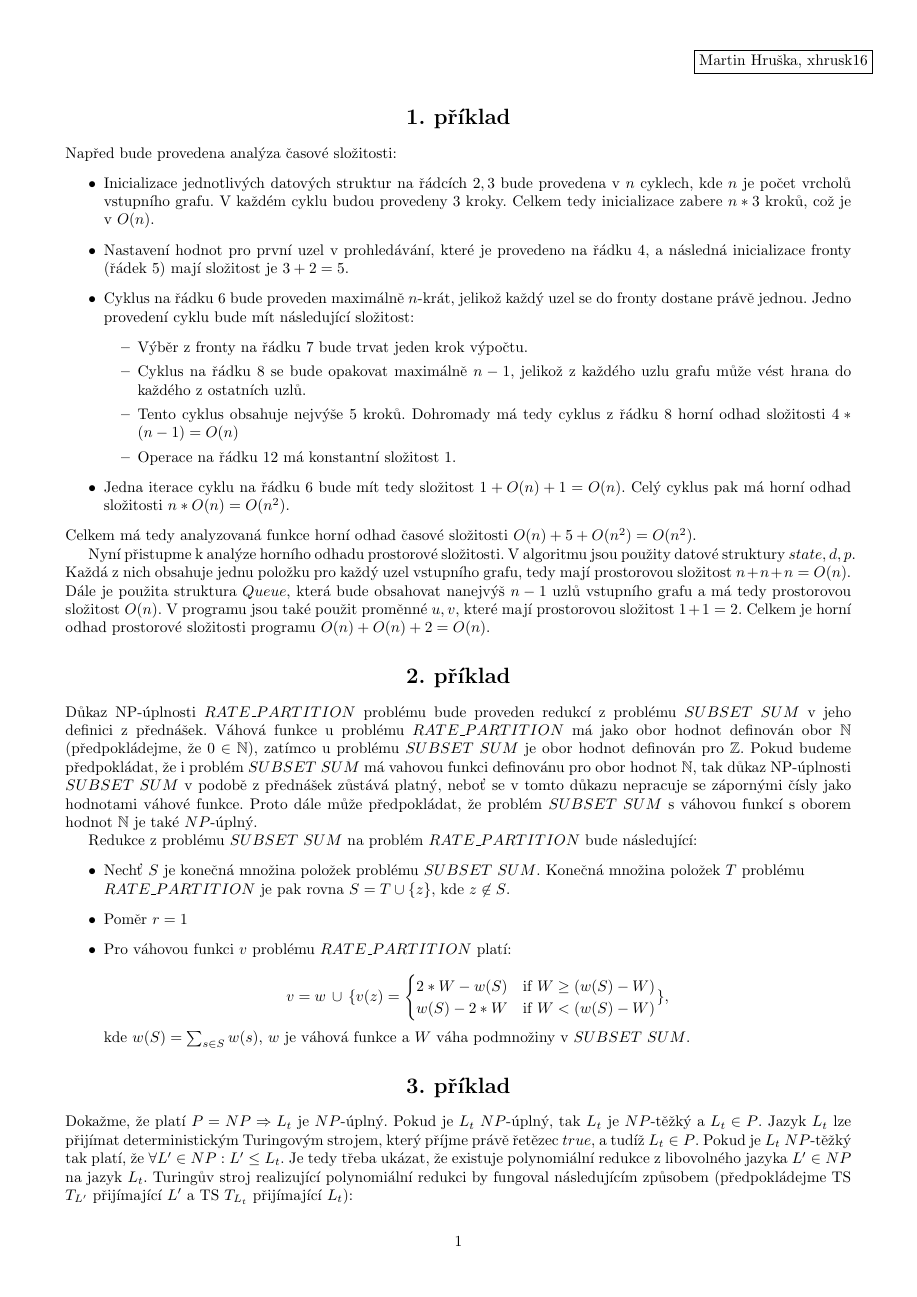
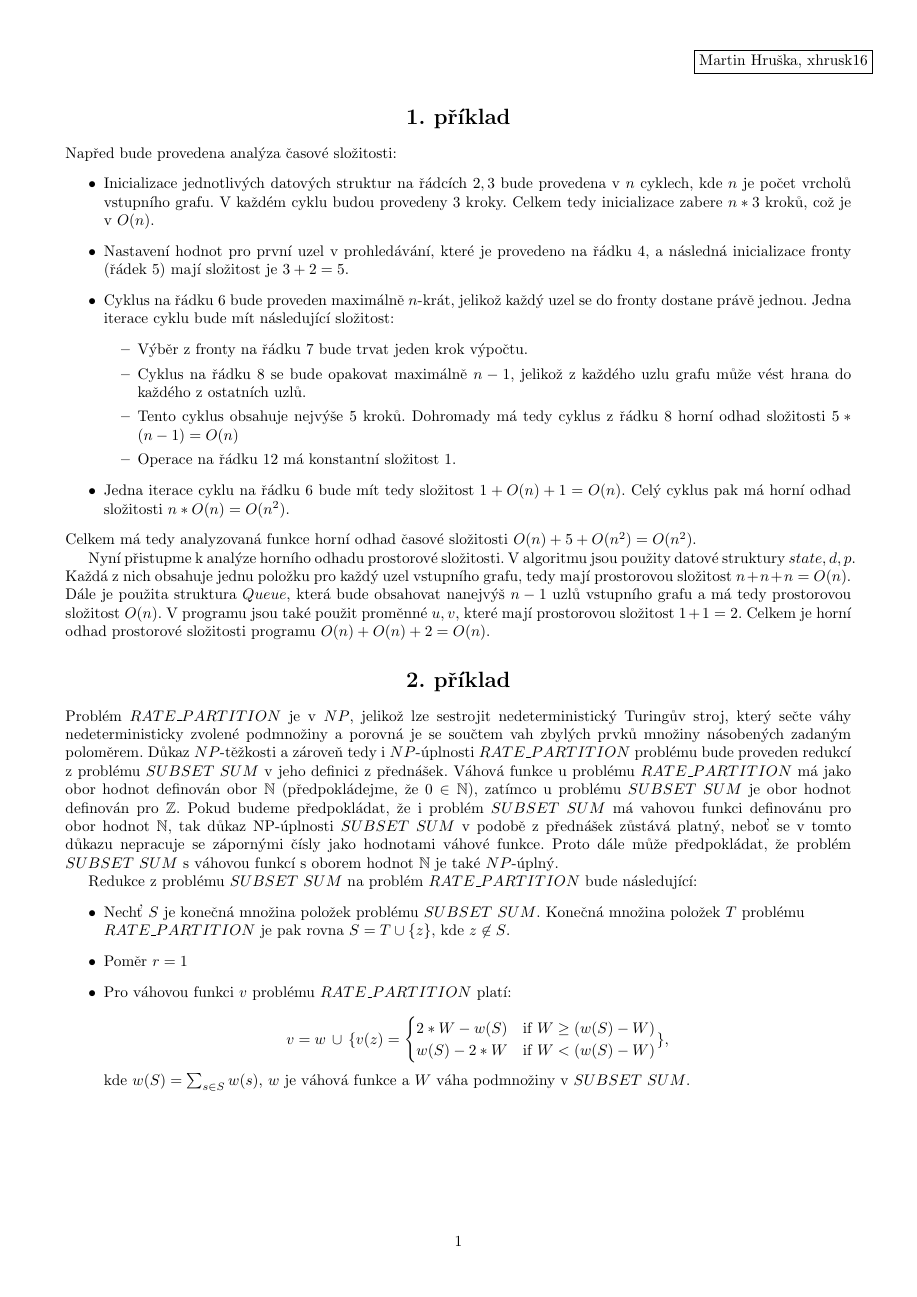
Before and after one commit to martinhruska/SLO, a LaTeX document (ukol2/reseni/slo2.tex): page 1 of 2. Compiled offline with pdfLaTeX.

Commit message:
first assigment

```diff
--- a/ukol2/reseni/slo2.tex
+++ b/ukol2/reseni/slo2.tex
@@ -37,12 +37,12 @@ Napřed bude provedena analýza časové složitosti:
     \item Nastavení hodnot pro první uzel v~prohledávání, které je provedeno na řádku $4$, a následná inicializace fronty (řádek $5$) mají
     složitost je $3+2=5$.
     \item Cyklus na řádku $6$ bude proveden maximálně $n$-krát, jelikož každý uzel se do fronty dostane právě jednou.
-    Jedno provedení cyklu bude mít následující složitost:
+    Jedna iterace cyklu bude mít následující složitost:
     \begin{itemize}
         \item Výběr z~fronty na řádku $7$ bude trvat jeden krok výpočtu.
         \item Cyklus na řádku $8$ se bude opakovat maximálně $n-1$, jelikož z~každého uzlu grafu může vést hrana do každého z~ostatních uzlů.
         \item Tento cyklus obsahuje nejvýše $5$ kroků.
-        Dohromady má tedy cyklus z~řádku $8$ horní odhad složitosti $4*(n-1)=O(n)$
+        Dohromady má tedy cyklus z~řádku $8$ horní odhad složitosti $5*(n-1)=O(n)$
         \item Operace na řádku $12$ má konstantní složitost $1$.
     \end{itemize}
     \item Jedna iterace cyklu na řádku $6$ bude mít tedy složitost $1+O(n)+1=O(n)$.
@@ -59,7 +59,9 @@ Celkem je horní odhad prostorové složitosti programu $O(n)+O(n)+2=O(n)$.
 
 
 \section*{\centering{2. příklad}}
-Důkaz NP-úplnosti $\rp$ problému bude proveden redukcí z~problému $\sbs$ v~jeho definici z~přednášek.
+Problém $\rp$ je v~$NP$, jelikož lze sestrojit nedeterministický Turingův stroj, který sečte
+váhy nedeterministicky zvolené podmnožiny a porovná je se součtem vah zbylých prvků množiny násobených zadaným poloměrem.
+Důkaz $NP$-těžkosti a zároveň tedy i $NP$-úplnosti $\rp$ problému bude proveden redukcí z~problému $\sbs$ v~jeho definici z~přednášek.
 Váhová funkce u~problému $\rp$ má jako obor hodnot definován obor $\mathbb{N}$ (předpokládejme, že $0 \in \mathbb{N}$), zatímco u~problému
 $\sbs$ je obor hodnot definován pro $\mathbb{Z}$.
 Pokud budeme předpokládat, že i problém $\sbs$ má vahovou funkci definovánu pro obor hodnot $\mathbb{N}$, tak důkaz NP-úplnosti
```
Also changed, not shown: ukol2/reseni/slo2.tex (5 more changed lines).
